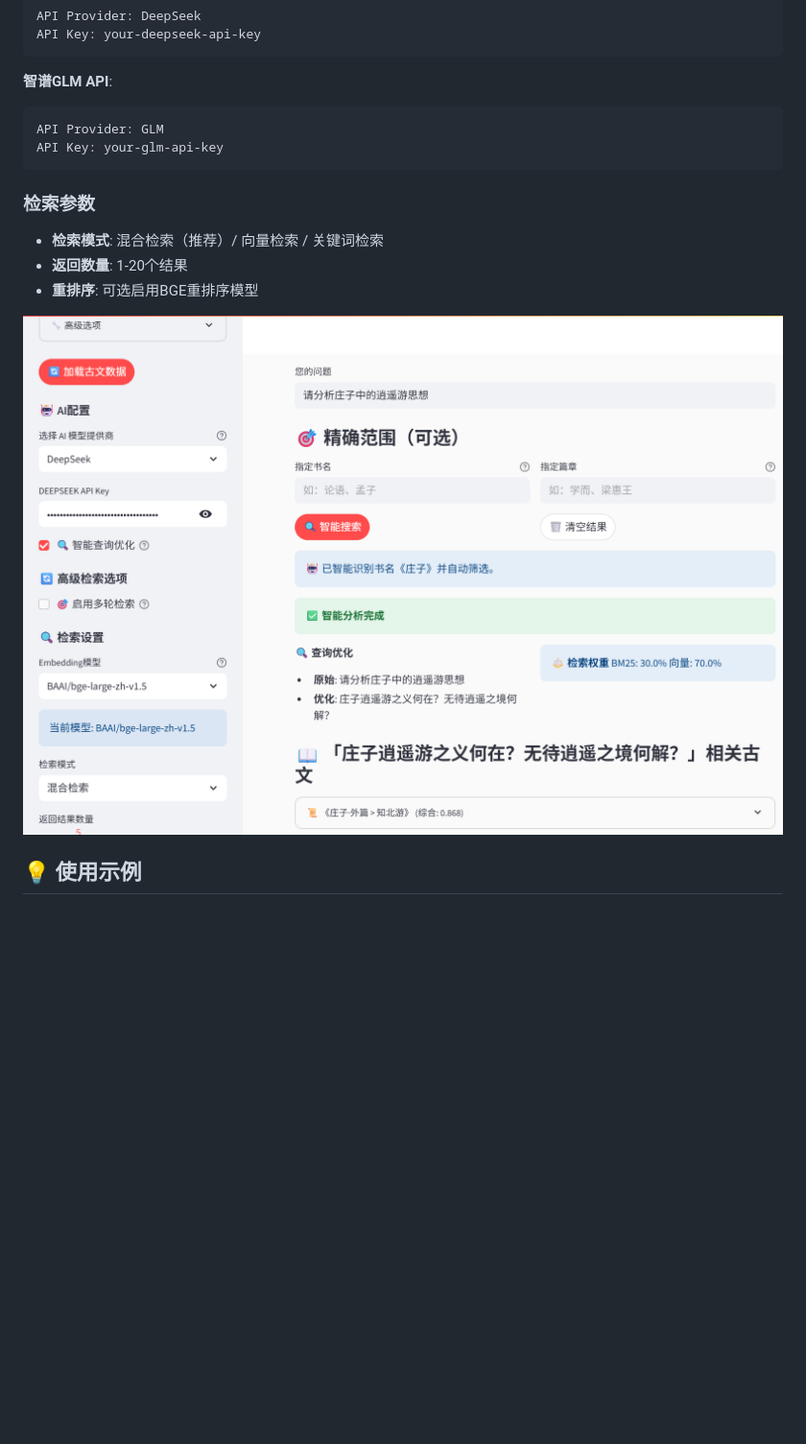
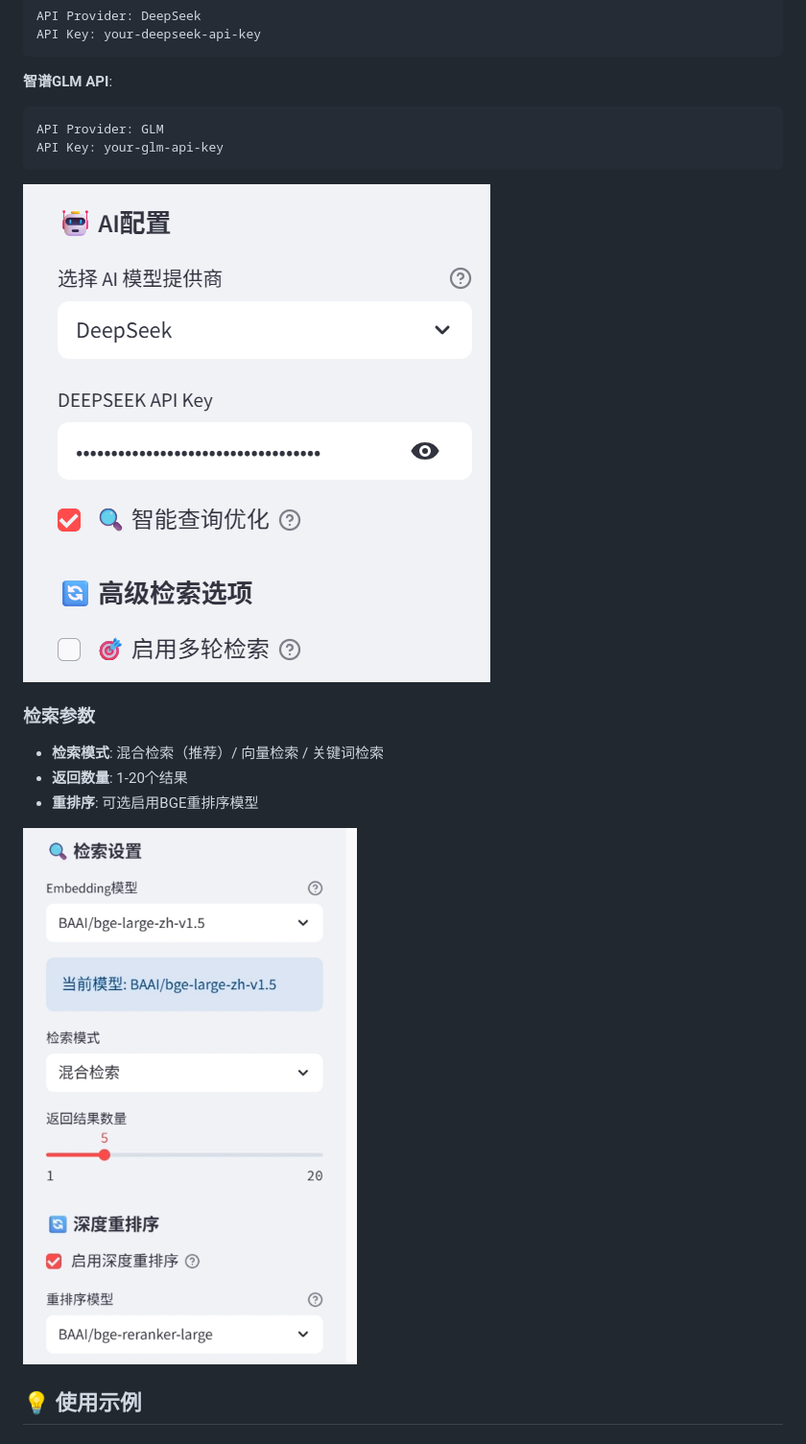
Before and after one commit to buptNLP/nlp2025_group_4, a Markdown page: README.md, the part around the change printed below. Shown: that part at 96% size. Rendered like a GitHub page; blank space fills up the shorter version.

````diff
--- a/README.md
+++ b/README.md
@@ -121,13 +121,17 @@ API Provider: GLM
 API Key: your-glm-api-key
 ```
 
+![](assets/rag_configuration_AI.png)
+
+
+
 ### 检索参数
 
 - **检索模式**: 混合检索（推荐）/ 向量检索 / 关键词检索
 - **返回数量**: 1-20个结果
 - **重排序**: 可选启用BGE重排序模型
 
-![](assets/rag_configuration.png)
+![](assets/rag_configuration_retrieve.png)
 
 
 ## 💡 使用示例
````
Also changed, not shown: other parts of README.md (+4 -0 lines).
